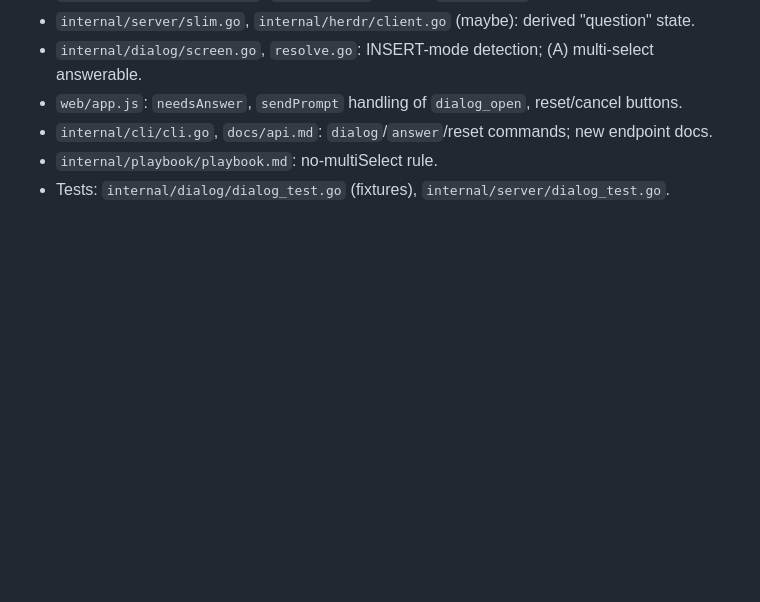
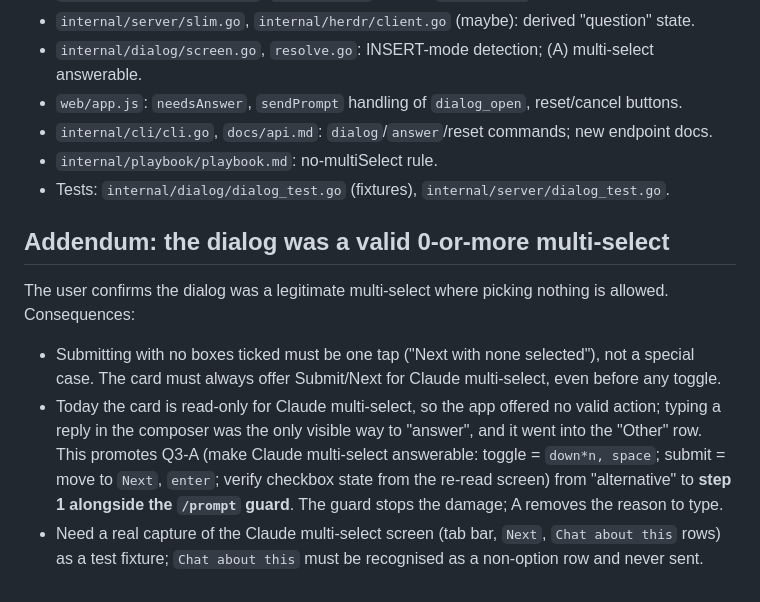
Before and after one commit to jhjaggars/comebye, a Markdown page: docs/investigations/multiselect-dialog-stuck.md, the part around the change. Drawn GitHub-style; blank space fills up the shorter version.

Commit message:
Investigation: addendum, dialog was a valid 0-or-more multi-select
Co-Authored-By: Claude Sonnet 5.5 <noreply@anthropic.com>

```diff
--- a/docs/investigations/multiselect-dialog-stuck.md
+++ b/docs/investigations/multiselect-dialog-stuck.md
@@ -125,3 +125,21 @@ Do in this order, each independently shippable:
 - `internal/cli/cli.go`, `docs/api.md`: `dialog`/`answer`/reset commands; new endpoint docs.
 - `internal/playbook/playbook.md`: no-multiSelect rule.
 - Tests: `internal/dialog/dialog_test.go` (fixtures), `internal/server/dialog_test.go`.
+
+## Addendum: the dialog was a valid 0-or-more multi-select
+
+The user confirms the dialog was a legitimate multi-select where picking nothing
+is allowed. Consequences:
+- Submitting with no boxes ticked must be one tap ("Next with none selected"),
+  not a special case. The card must always offer Submit/Next for Claude
+  multi-select, even before any toggle.
+- Today the card is read-only for Claude multi-select, so the app offered no
+  valid action; typing a reply in the composer was the only visible way to
+  "answer", and it went into the "Other" row. This promotes Q3-A (make Claude
+  multi-select answerable: toggle = `down*n, space`; submit = move to `Next`,
+  `enter`; verify checkbox state from the re-read screen) from "alternative"
+  to **step 1 alongside the `/prompt` guard**. The guard stops the damage;
+  A removes the reason to type.
+- Need a real capture of the Claude multi-select screen (tab bar, `Next`,
+  `Chat about this` rows) as a test fixture; `Chat about this` must be
+  recognised as a non-option row and never sent.
```
